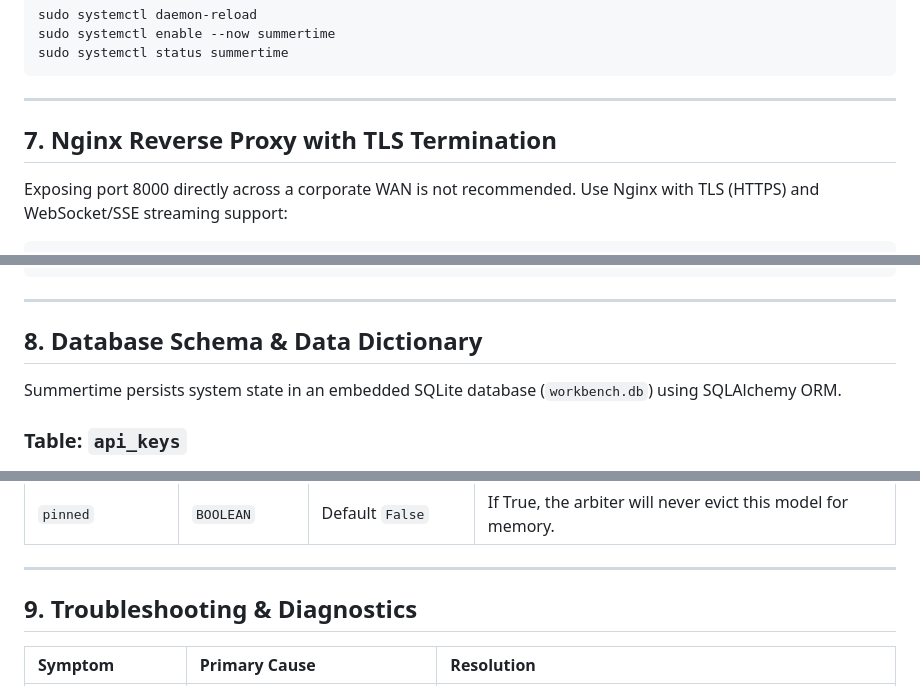
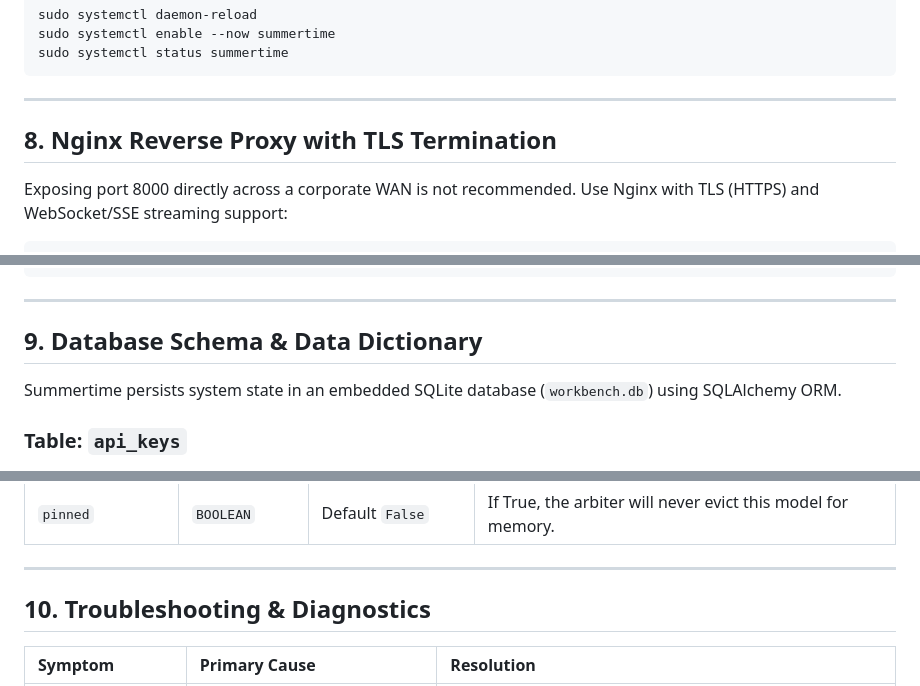
Before and after one commit to Artyfowl1710/Summertime-server, a Markdown page: DISTRIBUTED_ARCHITECTURE_AND_DEPLOYMENT.md, 3 parts joined by grey strips. GitHub-like rendering.

```diff
--- a/DISTRIBUTED_ARCHITECTURE_AND_DEPLOYMENT.md
+++ b/DISTRIBUTED_ARCHITECTURE_AND_DEPLOYMENT.md
@@ -200,7 +252,7 @@ sudo systemctl status summertime
 
 ---
 
-## 7. Nginx Reverse Proxy with TLS Termination
+## 8. Nginx Reverse Proxy with TLS Termination
 
 Exposing port 8000 directly across a corporate WAN is not recommended. Use Nginx with TLS (HTTPS) and WebSocket/SSE streaming support:
 
@@ -239,7 +291,7 @@ server {
 
 ---
 
-## 8. Database Schema & Data Dictionary
+## 9. Database Schema & Data Dictionary
 
 Summertime persists system state in an embedded SQLite database (`workbench.db`) using SQLAlchemy ORM.
 
@@ -267,7 +319,7 @@ Summertime persists system state in an embedded SQLite database (`workbench.db`)
 
 ---
 
-## 9. Troubleshooting & Diagnostics
+## 10. Troubleshooting & Diagnostics
 
 | Symptom | Primary Cause | Resolution |
 | :--- | :--- | :--- |
```
Also changed, not shown: other parts of DISTRIBUTED_ARCHITECTURE_AND_DEPLOYMENT.md (+56 -4 lines).
